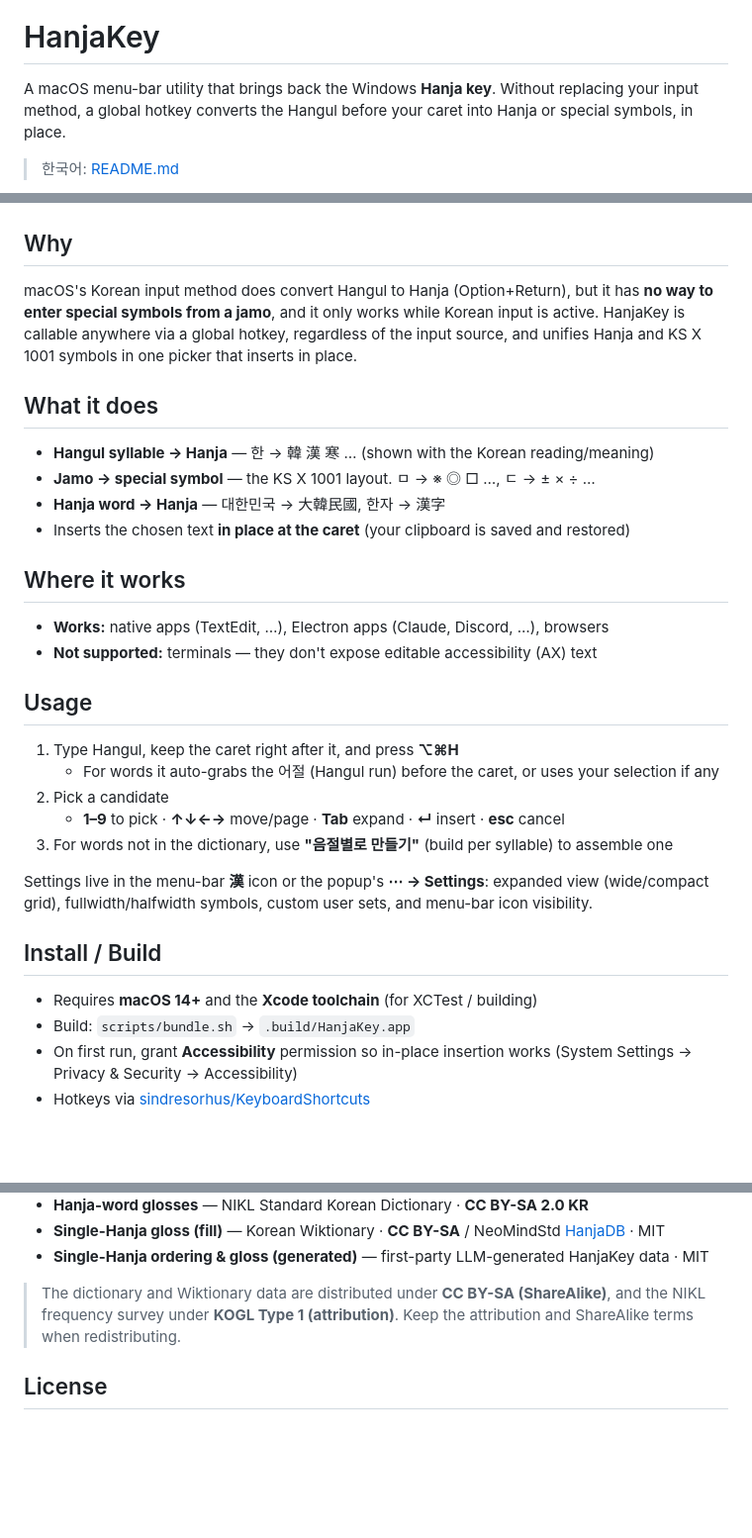
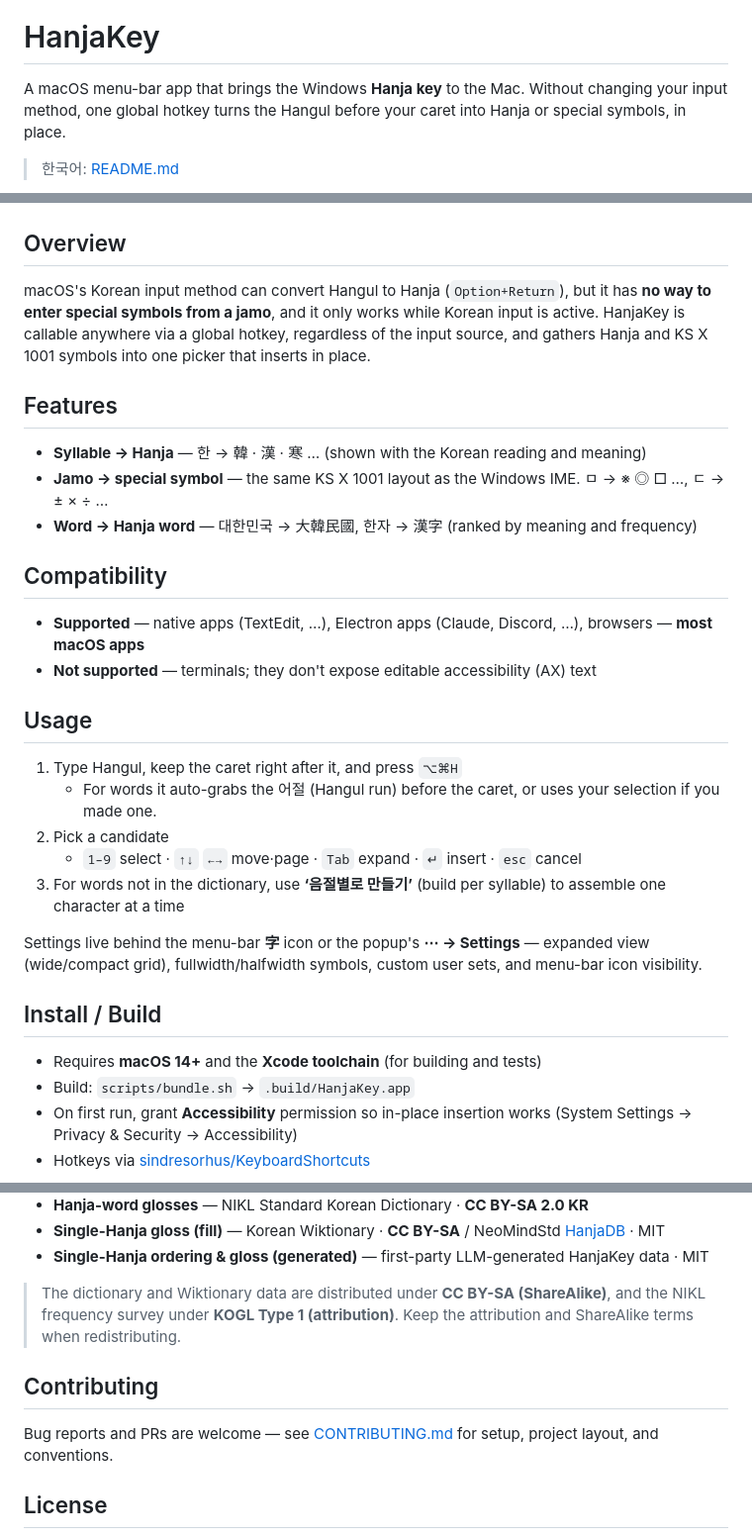
Before and after one commit to SJY051/HanjaKey, a Markdown page: README.en.md, 3 parts joined by grey strips. Shown at 99% size. Drawn GitHub-style; blank space fills up the shorter version.

```diff
--- a/README.en.md
+++ b/README.en.md
@@ -4,8 +4,8 @@
 
 # HanjaKey
 
-A macOS menu-bar utility that brings back the Windows **Hanja key**. Without replacing your input
-method, a global hotkey converts the Hangul before your caret into Hanja or special symbols, in place.
+A macOS menu-bar app that brings the Windows **Hanja key** to the Mac. Without changing your input
+method, one global hotkey turns the Hangul before your caret into Hanja or special symbols, in place.
 
 > 한국어: [README.md](README.md)
 
@@ -21,39 +21,38 @@ method, a global hotkey converts the Hangul before your caret into Hanja or spec
   </tr>
 </table>
 
-## Why
+## Overview
 
-macOS's Korean input method does convert Hangul to Hanja (Option+Return), but it has **no way to
+macOS's Korean input method can convert Hangul to Hanja (`Option+Return`), but it has **no way to
 enter special symbols from a jamo**, and it only works while Korean input is active. HanjaKey is
-callable anywhere via a global hotkey, regardless of the input source, and unifies Hanja and KS X
-1001 symbols in one picker that inserts in place.
+callable anywhere via a global hotkey, regardless of the input source, and gathers Hanja and
+KS X 1001 symbols into one picker that inserts in place.
 
-## What it does
+## Features
 
-- **Hangul syllable → Hanja** — 한 → 韓 漢 寒 … (shown with the Korean reading/meaning)
-- **Jamo → special symbol** — the KS X 1001 layout. ㅁ → ※ ◎ □ …, ㄷ → ± × ÷ …
-- **Hanja word → Hanja** — 대한민국 → 大韓民國, 한자 → 漢字
-- Inserts the chosen text **in place at the caret** (your clipboard is saved and restored)
+- **Syllable → Hanja** — 한 → 韓 · 漢 · 寒 … (shown with the Korean reading and meaning)
+- **Jamo → special symbol** — the same KS X 1001 layout as the Windows IME. ㅁ → ※ ◎ □ …, ㄷ → ± × ÷ …
+- **Word → Hanja word** — 대한민국 → 大韓民國, 한자 → 漢字 (ranked by meaning and frequency)
 
-## Where it works
+## Compatibility
 
-- **Works:** native apps (TextEdit, …), Electron apps (Claude, Discord, …), browsers
-- **Not supported:** terminals — they don't expose editable accessibility (AX) text
+- **Supported** — native apps (TextEdit, …), Electron apps (Claude, Discord, …), browsers — **most macOS apps**
+- **Not supported** — terminals; they don't expose editable accessibility (AX) text
 
 ## Usage
 
-1. Type Hangul, keep the caret right after it, and press **⌥⌘H**
-   - For words it auto-grabs the 어절 (Hangul run) before the caret, or uses your selection if any
+1. Type Hangul, keep the caret right after it, and press `⌥⌘H`
+   - For words it auto-grabs the 어절 (Hangul run) before the caret, or uses your selection if you made one.
 2. Pick a candidate
-   - **1–9** to pick · **↑↓←→** move/page · **Tab** expand · **↵** insert · **esc** cancel
-3. For words not in the dictionary, use **"음절별로 만들기"** (build per syllable) to assemble one
+   - `1–9` select · `↑↓` `←→` move·page · `Tab` expand · `↵` insert · `esc` cancel
+3. For words not in the dictionary, use **‘음절별로 만들기’** (build per syllable) to assemble one character at a time
 
-Settings live in the menu-bar **漢** icon or the popup's **⋯ → Settings**: expanded view
+Settings live behind the menu-bar **字** icon or the popup's **⋯ → Settings** — expanded view
 (wide/compact grid), fullwidth/halfwidth symbols, custom user sets, and menu-bar icon visibility.
 
 ## Install / Build
 
-- Requires **macOS 14+** and the **Xcode toolchain** (for XCTest / building)
+- Requires **macOS 14+** and the **Xcode toolchain** (for building and tests)
 - Build: `scripts/bundle.sh` → `.build/HanjaKey.app`
 - On first run, grant **Accessibility** permission so in-place insertion works
   (System Settings → Privacy & Security → Accessibility)
@@ -74,6 +73,10 @@ Full list and details in [`THIRD_PARTY_DATA.md`](THIRD_PARTY_DATA.md).
 > The dictionary and Wiktionary data are distributed under **CC BY-SA (ShareAlike)**, and the NIKL
 > frequency survey under **KOGL Type 1 (attribution)**. Keep the attribution and ShareAlike terms when redistributing.
 
+## Contributing
+
+Bug reports and PRs are welcome — see [CONTRIBUTING.md](CONTRIBUTING.md) for setup, project layout, and conventions.
+
 ## License
 
 - Code: [MIT](LICENSE)
```
Also changed, not shown: CONTRIBUTING.md (added, +43 -0 lines), README.md (+33 -29 lines).
